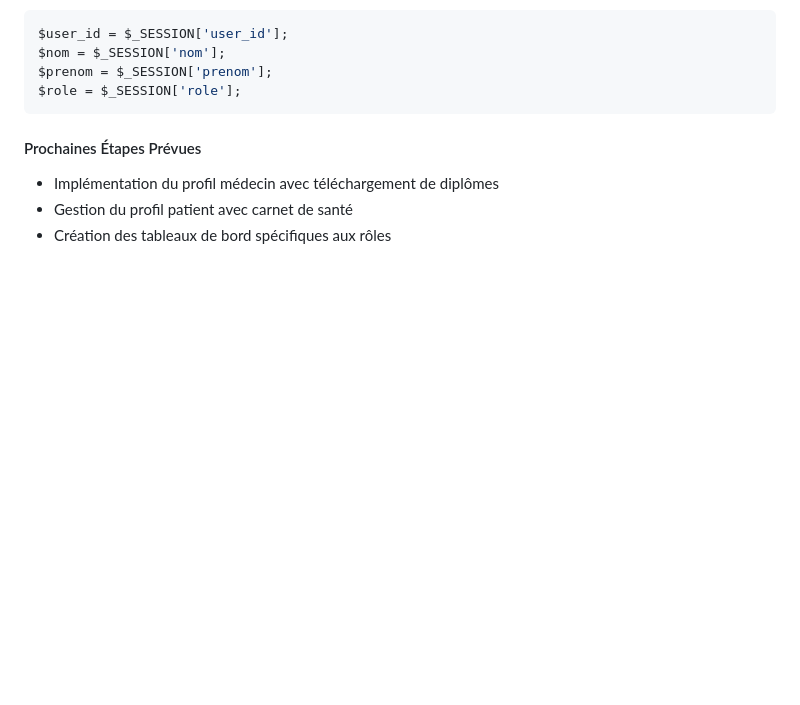
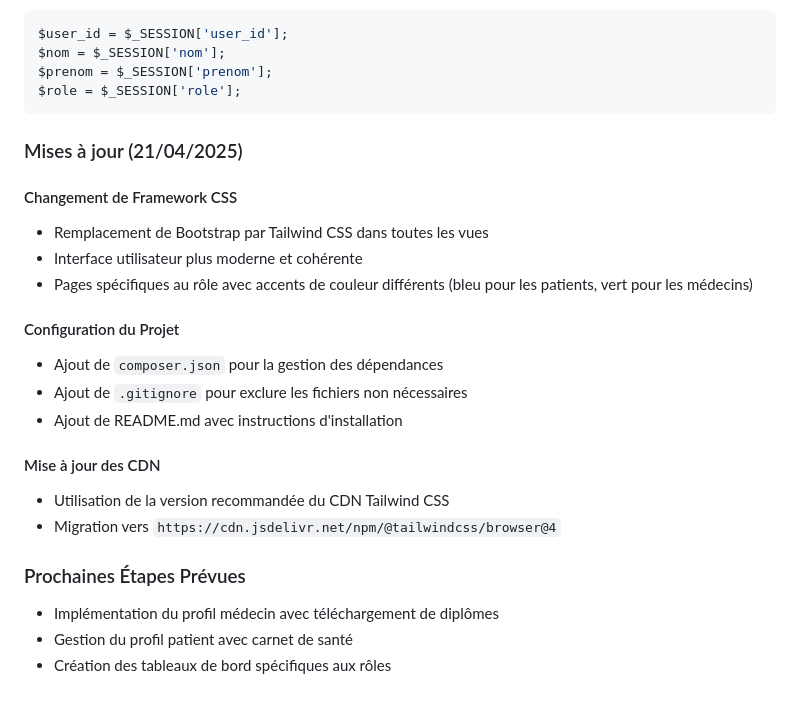
Before and after one commit to fri25/medapp, a Markdown page: changelog.md, the part around the change. GitHub-like rendering; blank space fills up the shorter version.

Commit message:
Mise à jour du changelog avec les dernières modifications

````diff
--- a/changelog.md
+++ b/changelog.md
@@ -89,7 +89,23 @@ $prenom = $_SESSION['prenom'];
 $role = $_SESSION['role'];
 ```
 
-#### Prochaines Étapes Prévues
+### Mises à jour (21/04/2025)
+
+#### Changement de Framework CSS
+- Remplacement de Bootstrap par Tailwind CSS dans toutes les vues
+- Interface utilisateur plus moderne et cohérente
+- Pages spécifiques au rôle avec accents de couleur différents (bleu pour les patients, vert pour les médecins)
+
+#### Configuration du Projet
+- Ajout de `composer.json` pour la gestion des dépendances
+- Ajout de `.gitignore` pour exclure les fichiers non nécessaires
+- Ajout de README.md avec instructions d'installation
+
+#### Mise à jour des CDN
+- Utilisation de la version recommandée du CDN Tailwind CSS
+- Migration vers `https://cdn.jsdelivr.net/npm/@tailwindcss/browser@4`
+
+### Prochaines Étapes Prévues
 - Implémentation du profil médecin avec téléchargement de diplômes
 - Gestion du profil patient avec carnet de santé
 - Création des tableaux de bord spécifiques aux rôles
````
